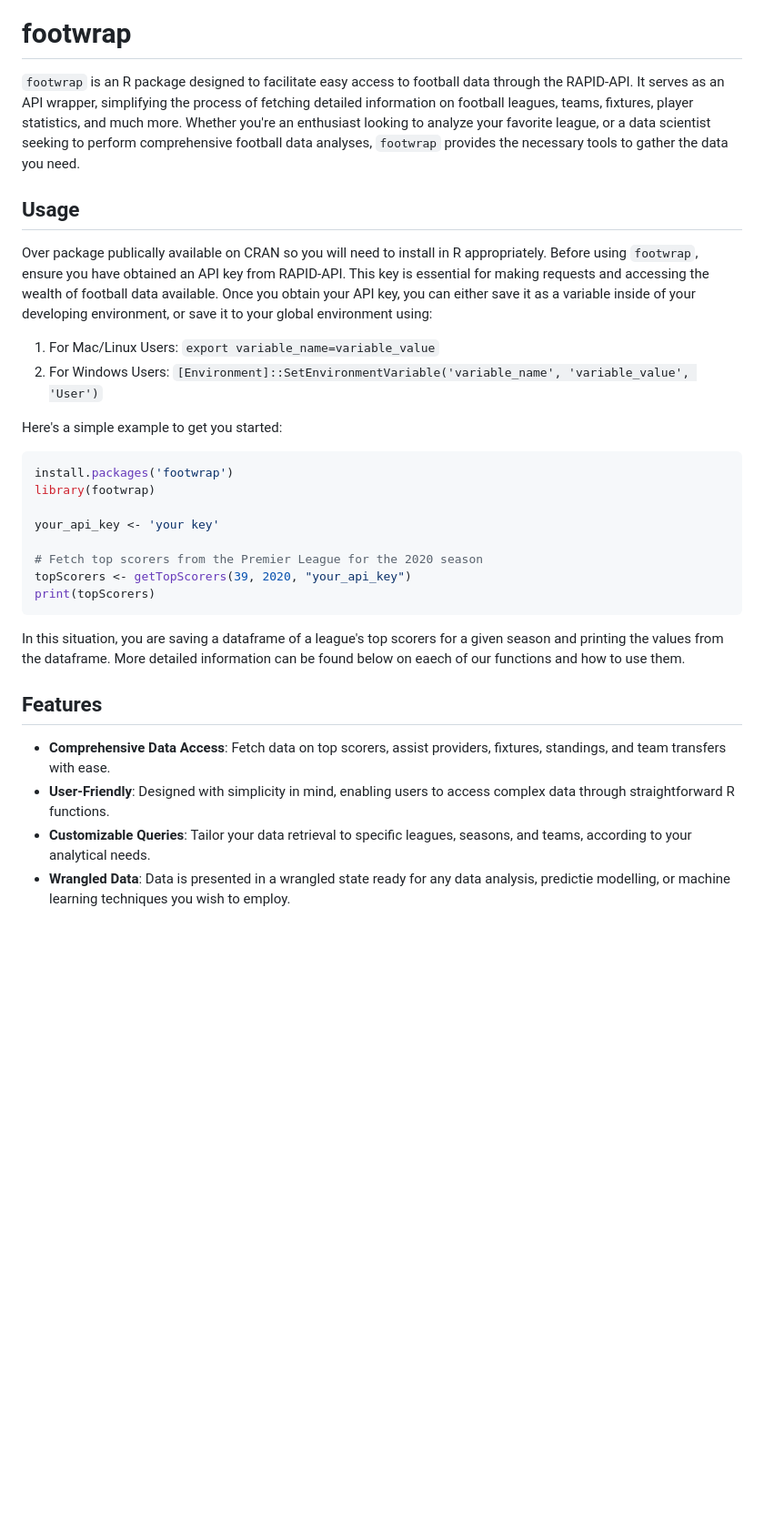
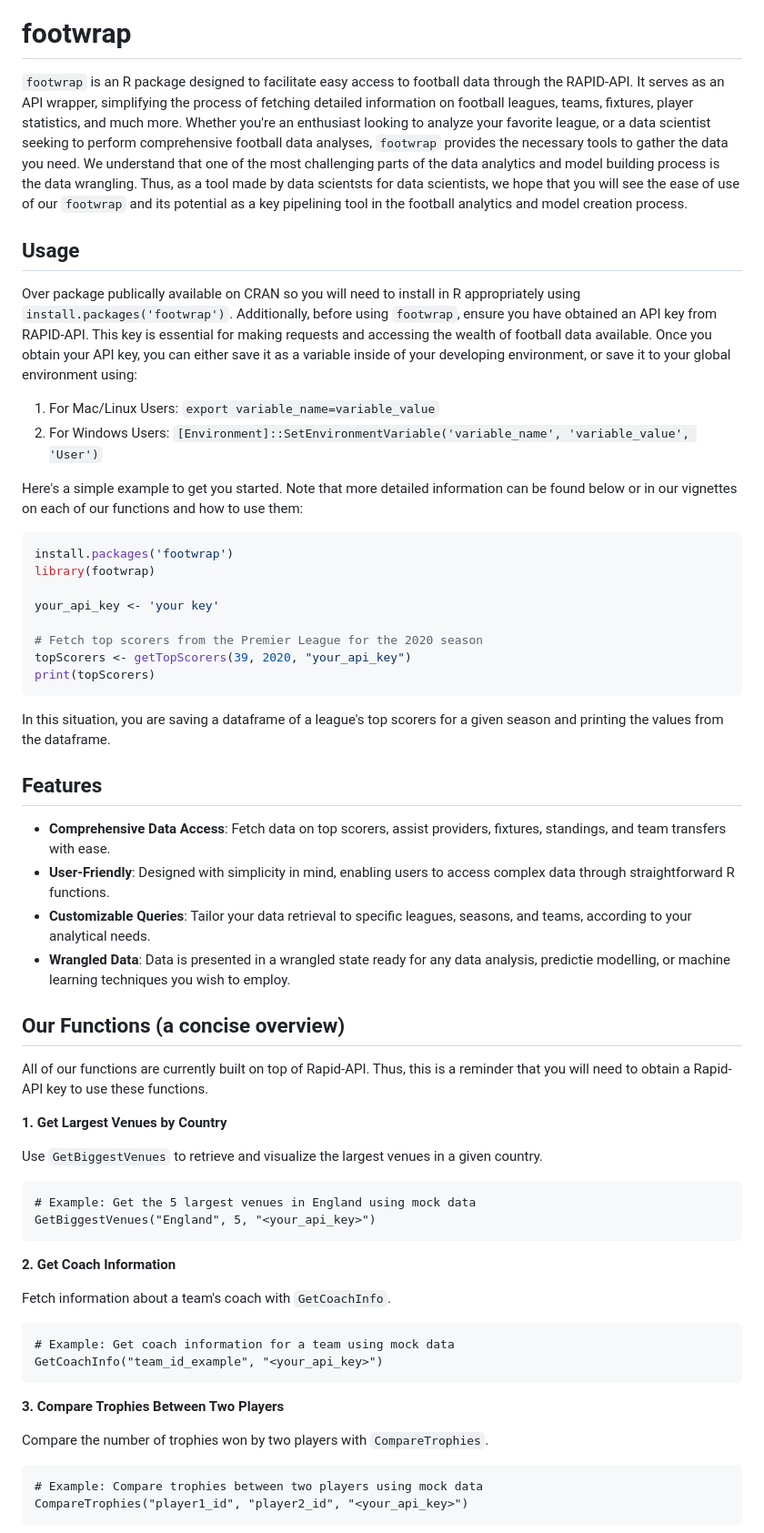
Before and after one commit to shaytran/footwrap, a Markdown page: README.md, the part around the change printed below. Shown: that part at 91% size. Rendered like a GitHub page; blank space fills up the shorter version.

````diff
--- a/README.md
+++ b/README.md
@@ -3,15 +3,15 @@
 
 # footwrap
 
-`footwrap` is an R package designed to facilitate easy access to football data through the RAPID-API. It serves as an API wrapper, simplifying the process of fetching detailed information on football leagues, teams, fixtures, player statistics, and much more. Whether you're an enthusiast looking to analyze your favorite league, or a data scientist seeking to perform comprehensive football data analyses, `footwrap` provides the necessary tools to gather the data you need.
+`footwrap` is an R package designed to facilitate easy access to football data through the RAPID-API. It serves as an API wrapper, simplifying the process of fetching detailed information on football leagues, teams, fixtures, player statistics, and much more. Whether you're an enthusiast looking to analyze your favorite league, or a data scientist seeking to perform comprehensive football data analyses, `footwrap` provides the necessary tools to gather the data you need. We understand that one of the most challenging parts of the data analytics and model building process is the data wrangling. Thus, as a tool made by data scientsts for data scientists, we hope that you will see the ease of use of our `footwrap` and its potential as a key pipelining tool in the football analytics and model creation process.
 
 ## Usage
 
-Over package publically available on CRAN so you will need to install in R appropriately. Before using `footwrap`, ensure you have obtained an API key from RAPID-API. This key is essential for making requests and accessing the wealth of football data available. Once you obtain your API key, you can either save it as a variable inside of your developing environment, or save it to your global environment using:
+Over package publically available on CRAN so you will need to install in R appropriately using `install.packages('footwrap')`. Additionally, before using `footwrap`, ensure you have obtained an API key from RAPID-API. This key is essential for making requests and accessing the wealth of football data available. Once you obtain your API key, you can either save it as a variable inside of your developing environment, or save it to your global environment using:
 1. For Mac/Linux Users: `export variable_name=variable_value`
 2. For Windows Users: `[Environment]::SetEnvironmentVariable('variable_name', 'variable_value', 'User')`
 
-Here's a simple example to get you started:
+Here's a simple example to get you started. Note that more detailed information can be found below or in our vignettes on each of our functions and how to use them:
 
 ```r
 install.packages('footwrap')
@@ -23,7 +23,7 @@ your_api_key <- 'your key'
 topScorers <- getTopScorers(39, 2020, "your_api_key")
 print(topScorers)
 ```
-In this situation, you are saving a dataframe of a league's top scorers for a given season and printing the values from the dataframe. More detailed information can be found below on eaech of our functions and how to use them.
+In this situation, you are saving a dataframe of a league's top scorers for a given season and printing the values from the dataframe.
 
 ## Features
 
@@ -31,3 +31,32 @@ In this situation, you are saving a dataframe of a league's top scorers for a gi
 - **User-Friendly**: Designed with simplicity in mind, enabling users to access complex data through straightforward R functions.
 - **Customizable Queries**: Tailor your data retrieval to specific leagues, seasons, and teams, according to your analytical needs.
 - **Wrangled Data**: Data is presented in a wrangled state ready for any data analysis, predictie modelling, or machine learning techniques you wish to employ.
+
+## Our Functions (a concise overview)
+
+All of our functions are currently built on top of Rapid-API. Thus, this is a reminder that you will need to obtain a Rapid-API key to use these functions.
+
+**1. Get Largest Venues by Country**
+
+Use `GetBiggestVenues` to retrieve and visualize the largest venues in a given country.
+```{r}
+# Example: Get the 5 largest venues in England using mock data
+GetBiggestVenues("England", 5, "<your_api_key>")
+```
+
+**2. Get Coach Information**
+
+Fetch information about a team's coach with `GetCoachInfo`.
+```{r}
+# Example: Get coach information for a team using mock data
+GetCoachInfo("team_id_example", "<your_api_key>")
+```
+
+**3. Compare Trophies Between Two Players**
+
+Compare the number of trophies won by two players with `CompareTrophies`.
+```{r}
+# Example: Compare trophies between two players using mock data
+CompareTrophies("player1_id", "player2_id", "<your_api_key>")
+```
+
````
Also changed, not shown: other parts of README.md (+75 -0 lines).
